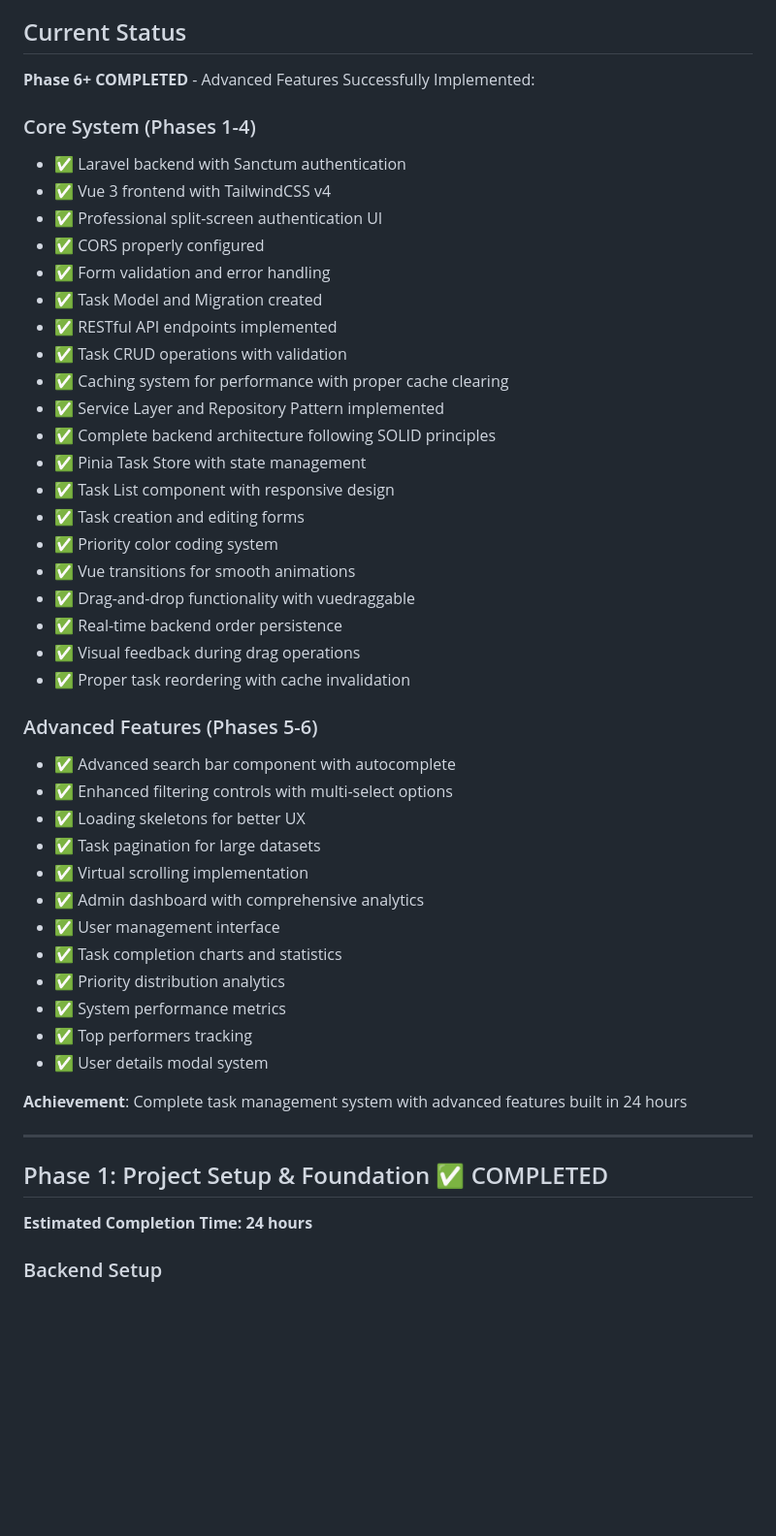
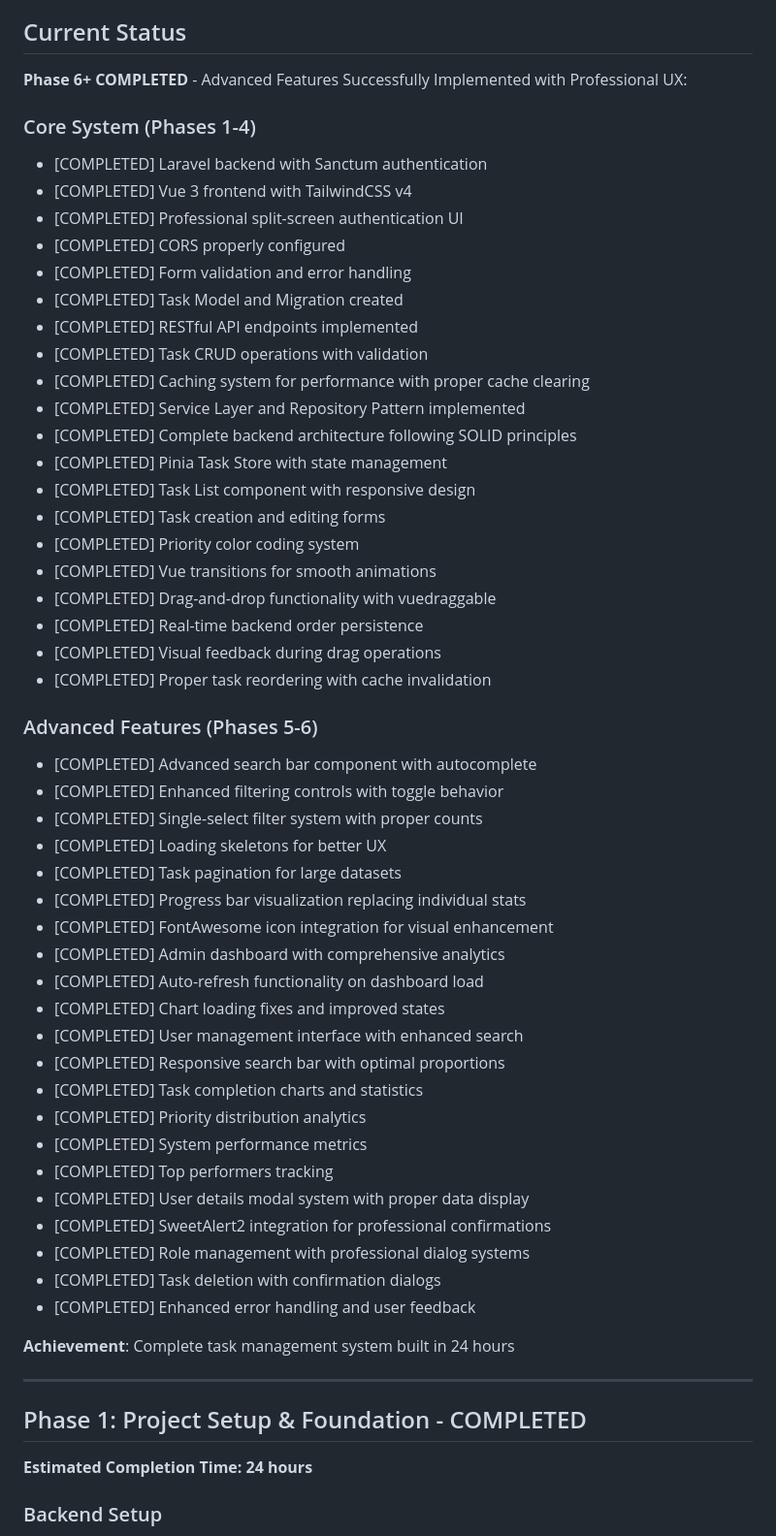
Before and after one commit to kod2337/VIPTutors_Skill_Test, a Markdown page: project-phases.md, the part around the change printed below. Shown: that part at 97% size. Rendered like a GitHub page; blank space fills up the shorter version.

```diff
--- a/project-phases.md
+++ b/project-phases.md
@@ -5,49 +5,58 @@
 This document outlines the development phases for the Full-Stack Laravel & Vue Task Management System. The project is divided into logical phases to ensure systematic development and proper testing at each stage.
 
 ## Current Status
-**Phase 6+ COMPLETED** - Advanced Features Successfully Implemented:
+**Phase 6+ COMPLETED** - Advanced Features Successfully Implemented with Professional UX:
 
 ### Core System (Phases 1-4)
-- ✅ Laravel backend with Sanctum authentication
-- ✅ Vue 3 frontend with TailwindCSS v4
-- ✅ Professional split-screen authentication UI
-- ✅ CORS properly configured
-- ✅ Form validation and error handling
-- ✅ Task Model and Migration created
-- ✅ RESTful API endpoints implemented
-- ✅ Task CRUD operations with validation
-- ✅ Caching system for performance with proper cache clearing
-- ✅ Service Layer and Repository Pattern implemented
-- ✅ Complete backend architecture following SOLID principles
-- ✅ Pinia Task Store with state management
-- ✅ Task List component with responsive design
-- ✅ Task creation and editing forms
-- ✅ Priority color coding system
-- ✅ Vue transitions for smooth animations
-- ✅ Drag-and-drop functionality with vuedraggable
-- ✅ Real-time backend order persistence
-- ✅ Visual feedback during drag operations
-- ✅ Proper task reordering with cache invalidation
+- [COMPLETED] Laravel backend with Sanctum authentication
+- [COMPLETED] Vue 3 frontend with TailwindCSS v4
+- [COMPLETED] Professional split-screen authentication UI
+- [COMPLETED] CORS properly configured
+- [COMPLETED] Form validation and error handling
+- [COMPLETED] Task Model and Migration created
+- [COMPLETED] RESTful API endpoints implemented
+- [COMPLETED] Task CRUD operations with validation
+- [COMPLETED] Caching system for performance with proper cache clearing
+- [COMPLETED] Service Layer and Repository Pattern implemented
+- [COMPLETED] Complete backend architecture following SOLID principles
+- [COMPLETED] Pinia Task Store with state management
+- [COMPLETED] Task List component with responsive design
+- [COMPLETED] Task creation and editing forms
+- [COMPLETED] Priority color coding system
+- [COMPLETED] Vue transitions for smooth animations
+- [COMPLETED] Drag-and-drop functionality with vuedraggable
+- [COMPLETED] Real-time backend order persistence
+- [COMPLETED] Visual feedback during drag operations
+- [COMPLETED] Proper task reordering with cache invalidation
 
 ### Advanced Features (Phases 5-6)
-- ✅ Advanced search bar component with autocomplete
-- ✅ Enhanced filtering controls with multi-select options
-- ✅ Loading skeletons for better UX
-- ✅ Task pagination for large datasets
-- ✅ Virtual scrolling implementation
-- ✅ Admin dashboard with comprehensive analytics
-- ✅ User management interface
-- ✅ Task completion charts and statistics
-- ✅ Priority distribution analytics
-- ✅ System performance metrics
-- ✅ Top performers tracking
-- ✅ User details modal system
+- [COMPLETED] Advanced search bar component with autocomplete
+- [COMPLETED] Enhanced filtering controls with toggle behavior
+- [COMPLETED] Single-select filter system with proper counts
+- [COMPLETED] Loading skeletons for better UX
+- [COMPLETED] Task pagination for large datasets
+- [COMPLETED] Progress bar visualization replacing individual stats
+- [COMPLETED] FontAwesome icon integration for visual enhancement
+- [COMPLETED] Admin dashboard with comprehensive analytics
+- [COMPLETED] Auto-refresh functionality on dashboard load
+- [COMPLETED] Chart loading fixes and improved states
+- [COMPLETED] User management interface with enhanced search
+- [COMPLETED] Responsive search bar with optimal proportions
+- [COMPLETED] Task completion charts and statistics
+- [COMPLETED] Priority distribution analytics
+- [COMPLETED] System performance metrics
+- [COMPLETED] Top performers tracking
+- [COMPLETED] User details modal system with proper data display
+- [COMPLETED] SweetAlert2 integration for professional confirmations
+- [COMPLETED] Role management with professional dialog systems
+- [COMPLETED] Task deletion with confirmation dialogs
+- [COMPLETED] Enhanced error handling and user feedback
 
-**Achievement**: Complete task management system with advanced features built in 24 hours
+**Achievement**: Complete task management system built in 24 hours
 
 ---
 
-## Phase 1: Project Setup & Foundation ✅ COMPLETED
+## Phase 1: Project Setup & Foundation - COMPLETED
 **Estimated Completion Time: 24 hours**
 
 ### Backend Setup
```
Also changed, not shown: other parts of project-phases.md (+50 -38 lines), README.md (+53 -17 lines).
